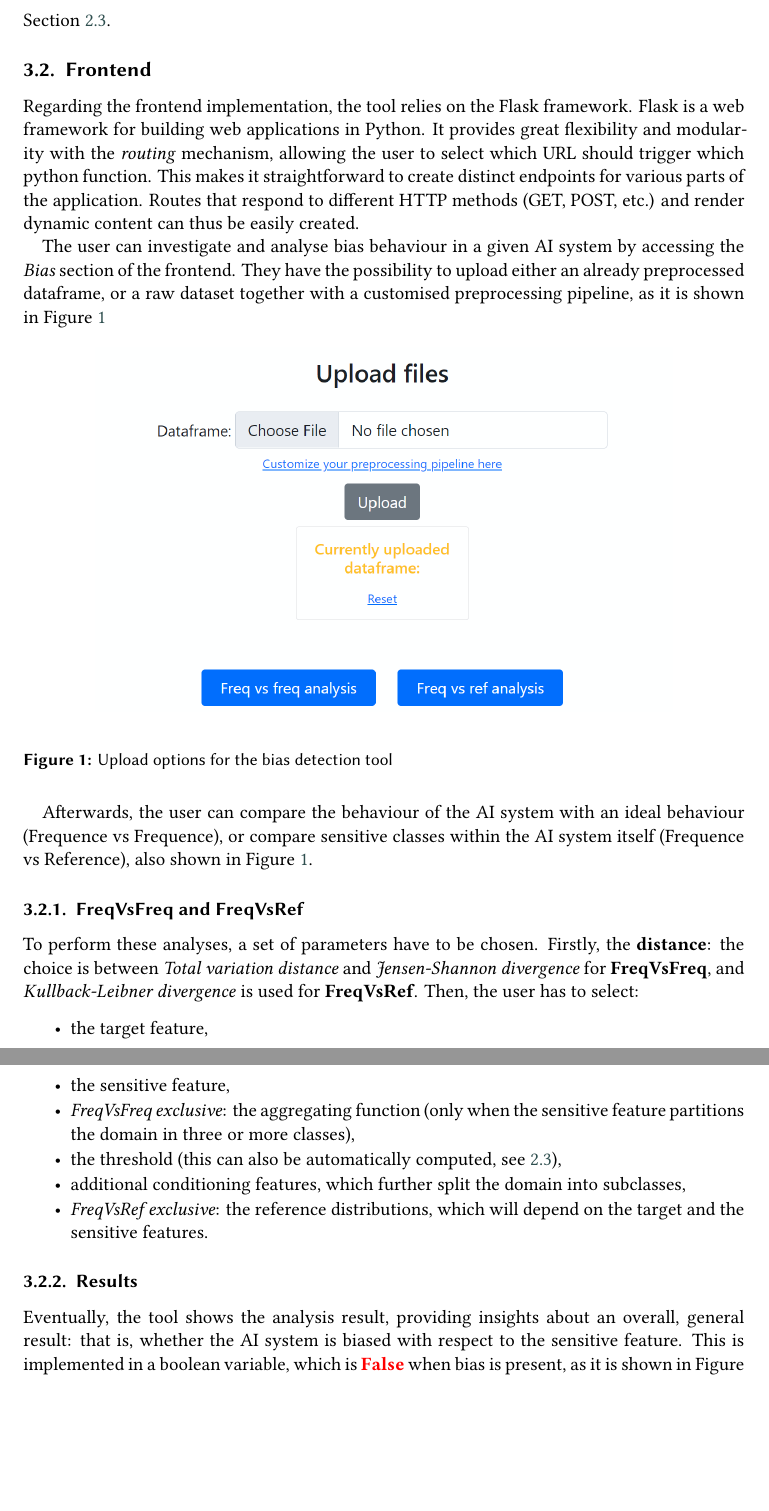
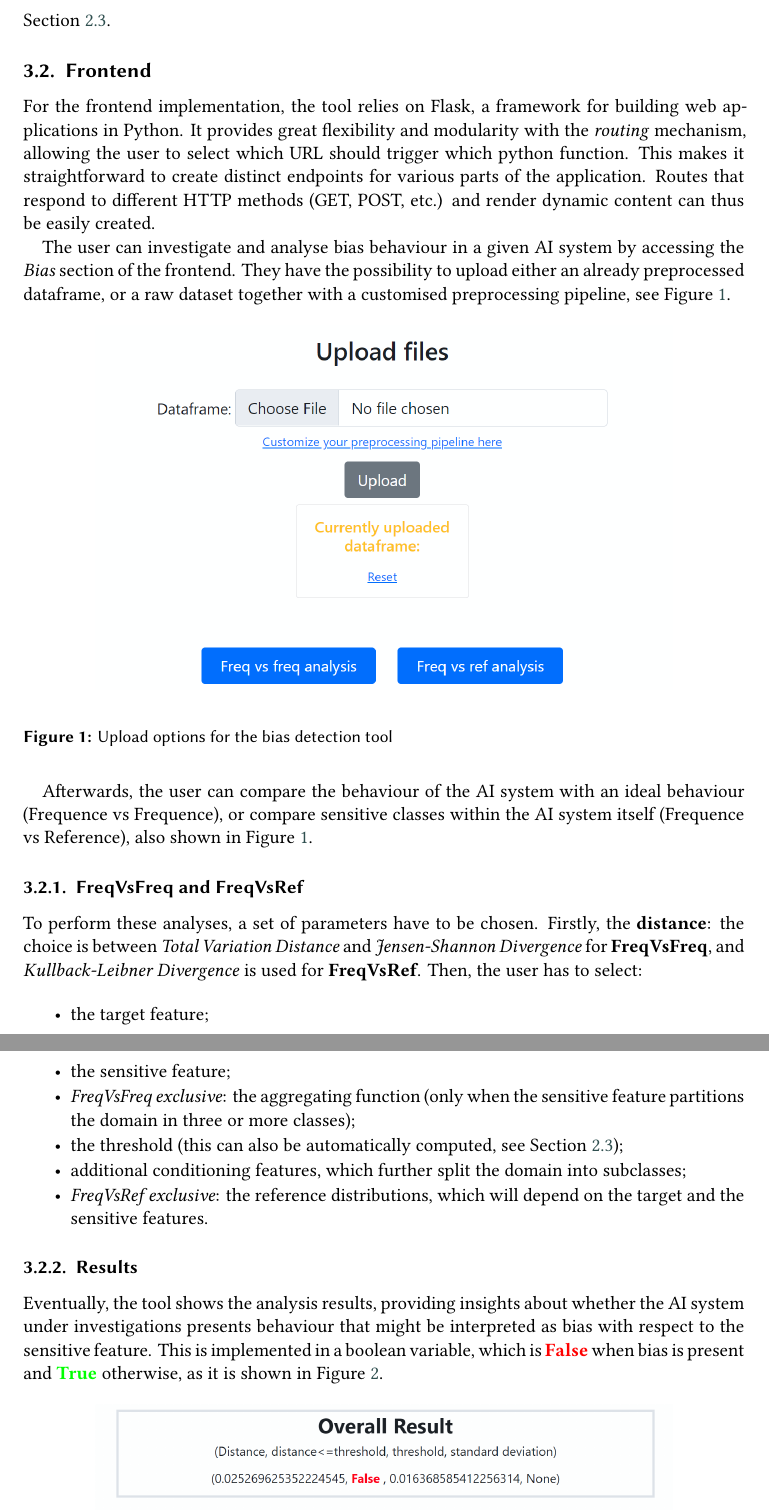
Before and after one commit to DLBD-Department/BRIO_x_Alkemy, a LaTeX document (paper/sample-1col.tex): two parts of pages 8 and 9 of 15, joined at a grey line, cut so that both start at the same text, the shorter picture padded with empty space. Compiled offline with XeLaTeX; a LaTeX package or settings file that is missing is left out.

Commit message:
revised frontend

```diff
--- a/paper/sample-1col.tex
+++ b/paper/sample-1col.tex
@@ -298,9 +298,11 @@ The method \texttt{compare\_root\_variable\_conditioned\_groups} performs the sa
 When the threshold is not provided by the user, the tool computes it using the \texttt{treshold\_calculator} function, which implements the algorithm described in Section \ref{threshold}.
 
 \subsection{Frontend}
-Regarding the frontend implementation, the tool relies on the Flask framework. Flask is a web framework for building web applications in Python. It provides great flexibility and modularity with the \textit{routing} mechanism, allowing the user to select which URL should trigger which python function. This makes it straightforward to create distinct endpoints for various parts of the application. Routes that respond to different HTTP methods (GET, POST, etc.) and render dynamic content can thus be easily created.
 
-The user can investigate and analyse bias behaviour in a given AI system by accessing the \textit{Bias} section of the frontend. They have the possibility to upload either an already preprocessed dataframe, or a raw dataset together with a customised preprocessing pipeline, as it is shown in Figure \ref{fig:bias_upload}
+For the frontend implementation, the tool relies on Flask, a  framework for building web applications in Python. It provides great flexibility and modularity with the \textit{routing} mechanism, allowing the user to select which URL should trigger which python function. This makes it straightforward to create distinct endpoints for various parts of the application. Routes that respond to different HTTP methods (GET, POST, etc.) and render dynamic content can thus be easily created.
+
+The user can investigate and analyse bias behaviour in a given AI system by accessing the \textit{Bias} section of the frontend. They have the possibility to upload either an already preprocessed dataframe, or a raw dataset together with a customised preprocessing pipeline, see Figure \ref{fig:bias_upload}.
+
 \begin{figure}[h]
   \begin{center}
     \includegraphics[width=0.8\textwidth]{frontend_bias_upload.png}
@@ -311,19 +313,22 @@ The user can investigate and analyse bias behaviour in a given AI system by acce
 
 
 Afterwards, the user can compare the behaviour of the AI system with an ideal behaviour (Frequence vs Frequence), or compare sensitive classes within the AI system itself (Frequence vs Reference), also shown in Figure \ref{fig:bias_upload}.
+
 \subsubsection{FreqVsFreq and FreqVsRef}
-To perform these analyses, a set of parameters have to be chosen. Firstly, the \textbf{distance}: the choice is between \textit{Total variation distance} and \textit{Jensen-Shannon divergence} for \textbf{FreqVsFreq}, and \textit{Kullback-Leibner divergence} is used for \textbf{FreqVsRef}. Then, the user has to select:
+To perform these analyses, a set of parameters have to be chosen. Firstly, the \textbf{distance}: the choice is between \textit{Total Variation Distance} and \textit{Jensen-Shannon Divergence} for \textbf{FreqVsFreq}, and \textit{Kullback-Leibner Divergence} is used for \textbf{FreqVsRef}. Then, the user has to select:
+
 \begin{itemize}
-  \item the target feature,
-  \item the sensitive feature,
-  \item \textit{FreqVsFreq exclusive}: the aggregating function (only when the sensitive feature partitions the domain in three or more classes),
-  \item the threshold (this can also be automatically computed, see \ref{threshold}),
-  \item additional conditioning features, which further split the domain into subclasses,
+  \item the target feature;
+  \item the sensitive feature;
+  \item \textit{FreqVsFreq exclusive}: the aggregating function (only when the sensitive feature partitions the domain in three or more classes);
+  \item the threshold (this can also be automatically computed, see Section \ref{threshold});
+  \item additional conditioning features, which further split the domain into subclasses;
   \item \textit{FreqVsRef exclusive}: the reference distributions, which will depend on the target and the sensitive features.
 \end{itemize}
 
 \subsubsection{Results}
-Eventually, the tool shows the analysis result, providing insights about an overall, general result: that is, whether the AI system is biased with respect to the sensitive feature. This is implemented in a boolean variable, which is \textbf{\textcolor{red}{False}} when bias is present, as it is shown in Figure \ref{fig:results}, and \textbf{\textcolor{green}{True}} otherwise.
+Eventually, the tool shows the analysis results, providing insights about whether the AI system under investigations presents behaviour that might be interpreted as bias with respect to the sensitive feature. This is implemented in a boolean variable, which is \textbf{\textcolor{red}{False}} when bias is present and \textbf{\textcolor{green}{True}} otherwise, as it is shown in Figure \ref{fig:results}.
+
 \begin{figure}[h]
   \begin{center}
     \includegraphics[width=0.8\textwidth]{frontend_results_page.png}
```
Also changed, not shown: paper/sample-1col.pdf, paper/sample-1col.tex (5 more changed lines), 1 other file.
